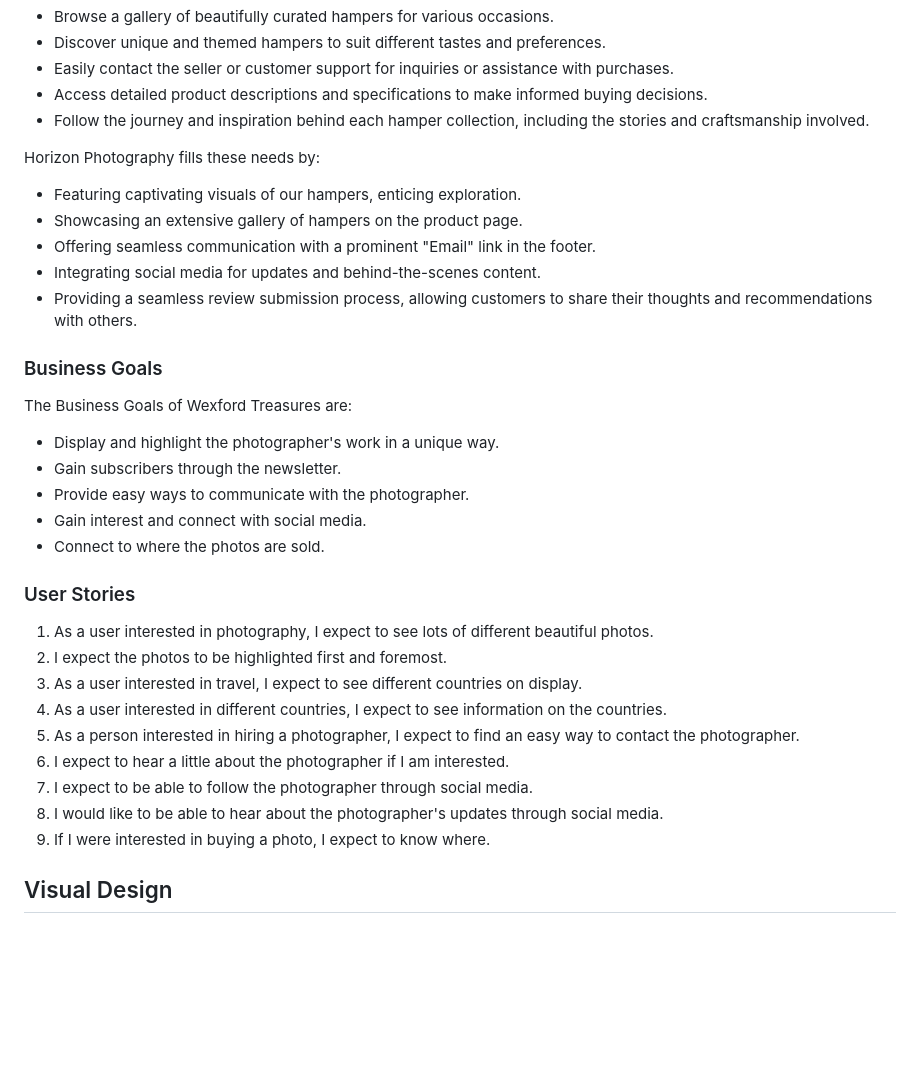
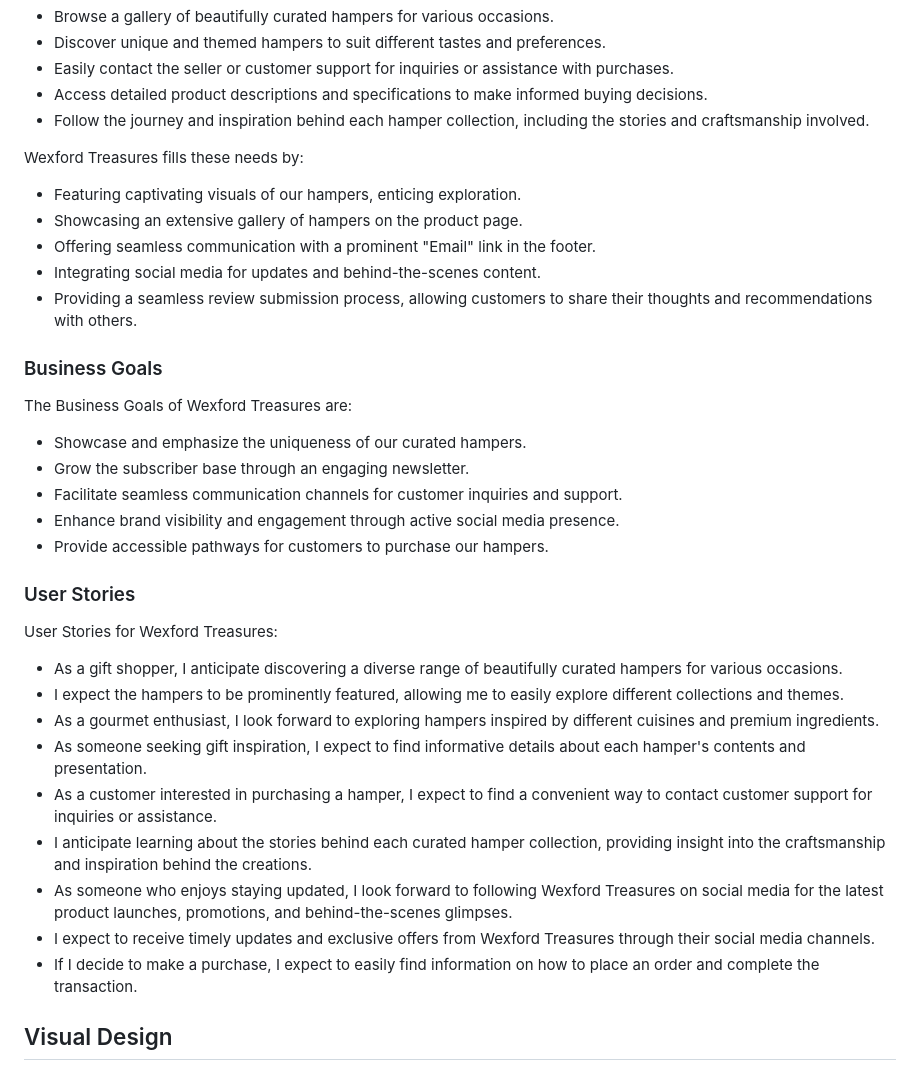
Before and after one commit to phillywhitty/marina_melts_v1, a Markdown page: README.md, the part around the change. Rendered like a GitHub page; blank space fills up the shorter version.

Commit message:
add to user stories on readme

```diff
--- a/README.md
+++ b/README.md
@@ -141,7 +141,7 @@ User goals are:
 - Access detailed product descriptions and specifications to make informed buying decisions.
 - Follow the journey and inspiration behind each hamper collection, including the stories and craftsmanship involved.
 
-Horizon Photography fills these needs by:
+Wexford Treasures fills these needs by:
 - Featuring captivating visuals of our hampers, enticing exploration.
 - Showcasing an extensive gallery of hampers on the product page.
 - Offering seamless communication with a prominent "Email" link in the footer.
@@ -151,22 +151,23 @@ Horizon Photography fills these needs by:
 
 ### Business Goals
 The Business Goals of Wexford Treasures are:
-- Display and highlight the photographer's work in a unique way.
-- Gain subscribers through the newsletter.
-- Provide easy ways to communicate with the photographer.
-- Gain interest and connect with social media.
-- Connect to where the photos are sold.
+- Showcase and emphasize the uniqueness of our curated hampers.
+- Grow the subscriber base through an engaging newsletter.
+- Facilitate seamless communication channels for customer inquiries and support.
+- Enhance brand visibility and engagement through active social media presence.
+- Provide accessible pathways for customers to purchase our hampers.
 
 ### User Stories
-1. As a user interested in photography, I expect to see lots of different beautiful photos.
-0. I expect the photos to be highlighted first and foremost.
-0. As a user interested in travel, I expect to see different countries on display.
-0. As a user interested in different countries, I expect to see information on the countries.
-0. As a person interested in hiring a photographer, I expect to find an easy way to contact the photographer.
-0. I expect to hear a little about the photographer if I am interested.
-0. I expect to be able to follow the photographer through social media.
-0. I would like to be able to hear about the photographer's updates through social media.
-0. If I were interested in buying a photo, I expect to know where.
+User Stories for Wexford Treasures:
+- As a gift shopper, I anticipate discovering a diverse range of beautifully curated hampers for various occasions.
+- I expect the hampers to be prominently featured, allowing me to easily explore different collections and themes.
+- As a gourmet enthusiast, I look forward to exploring hampers inspired by different cuisines and premium ingredients.
+- As someone seeking gift inspiration, I expect to find informative details about each hamper's contents and presentation.
+- As a customer interested in purchasing a hamper, I expect to find a convenient way to contact customer support for inquiries or assistance.
+- I anticipate learning about the stories behind each curated hamper collection, providing insight into the craftsmanship and inspiration behind the creations.
+- As someone who enjoys staying updated, I look forward to following Wexford Treasures on social media for the latest product launches, promotions, and behind-the-scenes glimpses.
+- I expect to receive timely updates and exclusive offers from Wexford Treasures through their social media channels.
+- If I decide to make a purchase, I expect to easily find information on how to place an order and complete the transaction.
 
 ## Visual Design
 ### Wireframes
```
